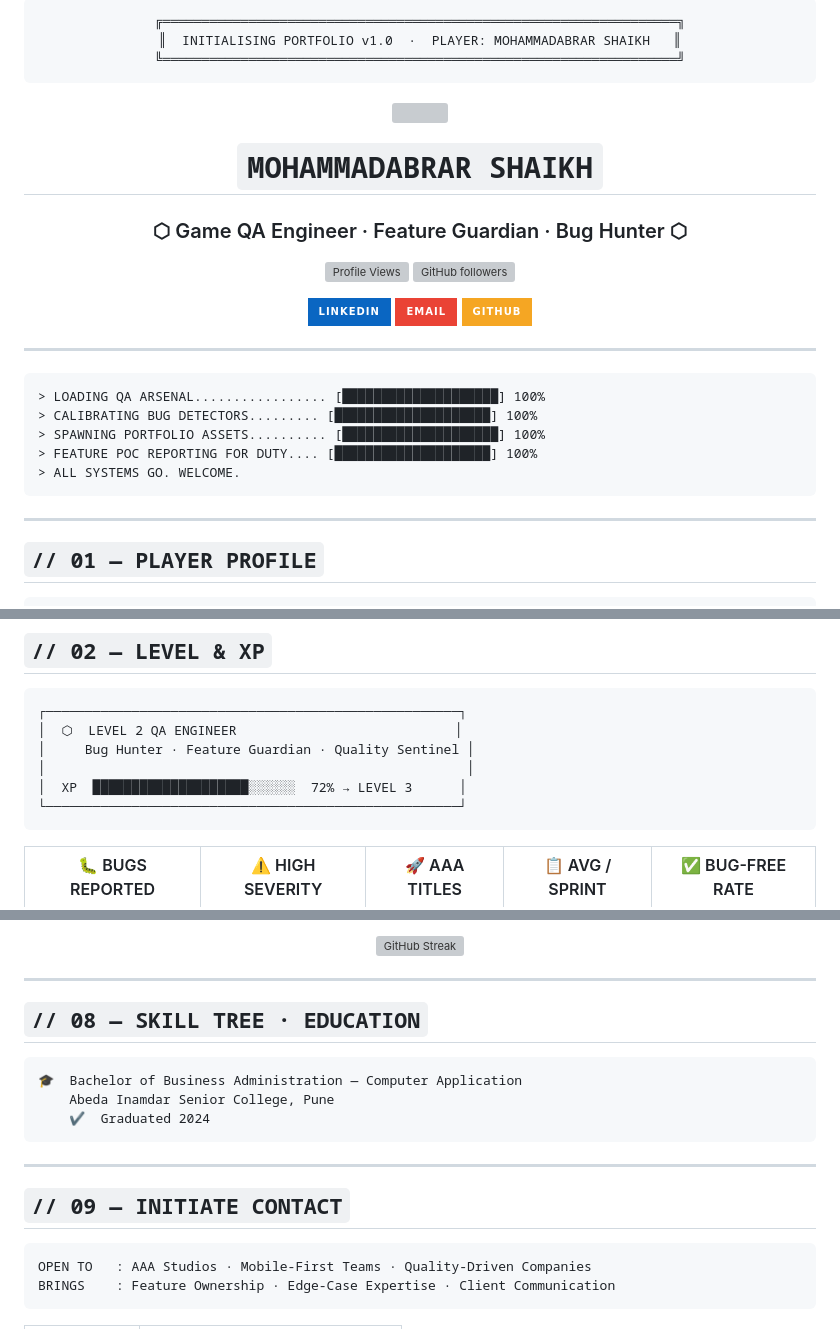
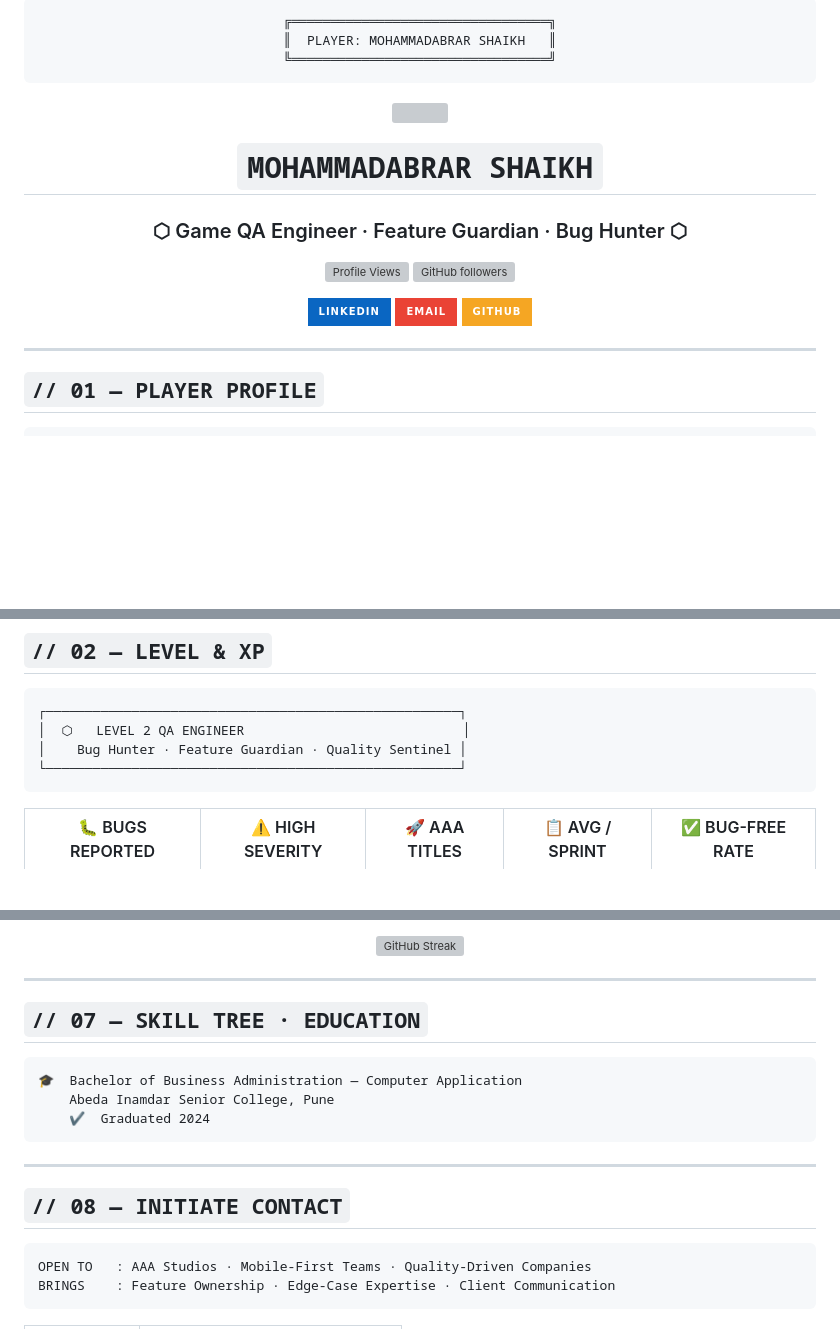
Before and after one commit to MohammadabrarShaikh/MohammadabrarShaikh, a Markdown page: README.md, 3 parts joined by grey strips. Drawn GitHub-style; badges without logos; blank space fills up the shorter version; grey boxes are pictures that could not be loaded.

Commit message:
Updated portfolio UI and bug fixes

````diff
--- a/README.md
+++ b/README.md
@@ -2,9 +2,9 @@
 <div align="center">
 
 ```
-╔══════════════════════════════════════════════════════════════════╗
-║  INITIALISING PORTFOLIO v1.0  ·  PLAYER: MOHAMMADABRAR SHAIKH   ║
-╚══════════════════════════════════════════════════════════════════╝
+╔═════════════════════════════════╗
+║  PLAYER: MOHAMMADABRAR SHAIKH   ║
+╚═════════════════════════════════╝
 ```
 
 <img src="https://capsule-render.vercel.app/api?type=waving&color=F5A623&height=120&section=header&text=MS+%2F%2F+QA&fontSize=52&fontColor=080A0E&fontAlignY=65&animation=fadeIn" />
@@ -22,17 +22,6 @@
 [![GitHub](https://img.shields.io/badge/GITHUB-F5A623?style=for-the-badge&logo=github&logoColor=080A0E)](https://github.com/MohammadabrarShaikh)
 
 </div>
-
----
-
-<!-- BOOT SEQUENCE -->
-```
-> LOADING QA ARSENAL................. [████████████████████] 100%
-> CALIBRATING BUG DETECTORS......... [████████████████████] 100%
-> SPAWNING PORTFOLIO ASSETS.......... [████████████████████] 100%
-> FEATURE POC REPORTING FOR DUTY.... [████████████████████] 100%
-> ALL SYSTEMS GO. WELCOME.
-```
 
 ---
 
@@ -55,10 +44,8 @@ STATUS   : 🟢 AVAILABLE FOR NEW MISSIONS
 
 ```
 ┌─────────────────────────────────────────────────────┐
-│  ⬡  LEVEL 2 QA ENGINEER                            │
-│     Bug Hunter · Feature Guardian · Quality Sentinel │
-│                                                      │
-│  XP  ████████████████████░░░░░░  72% → LEVEL 3      │
+│  ⬡   LEVEL 2 QA ENGINEER                            │
+│    Bug Hunter · Feature Guardian · Quality Sentinel │
 └─────────────────────────────────────────────────────┘
 ```
 
@@ -209,7 +135,7 @@ Agent Jet is able to bypass the restricted barrier at Port C by using their spec
 
 ---
 
-## `// 08 — SKILL TREE · EDUCATION`
+## `// 07 — SKILL TREE · EDUCATION`
 
 ```
 🎓  Bachelor of Business Administration — Computer Application
@@ -219,7 +145,7 @@ Agent Jet is able to bypass the restricted barrier at Port C by using their spec
 
 ---
 
-## `// 09 — INITIATE CONTACT`
+## `// 08 — INITIATE CONTACT`
 
 ```
 OPEN TO   : AAA Studios · Mobile-First Teams · Quality-Driven Companies
````
Also changed, not shown: other parts of README.md (+2 -63 lines).
